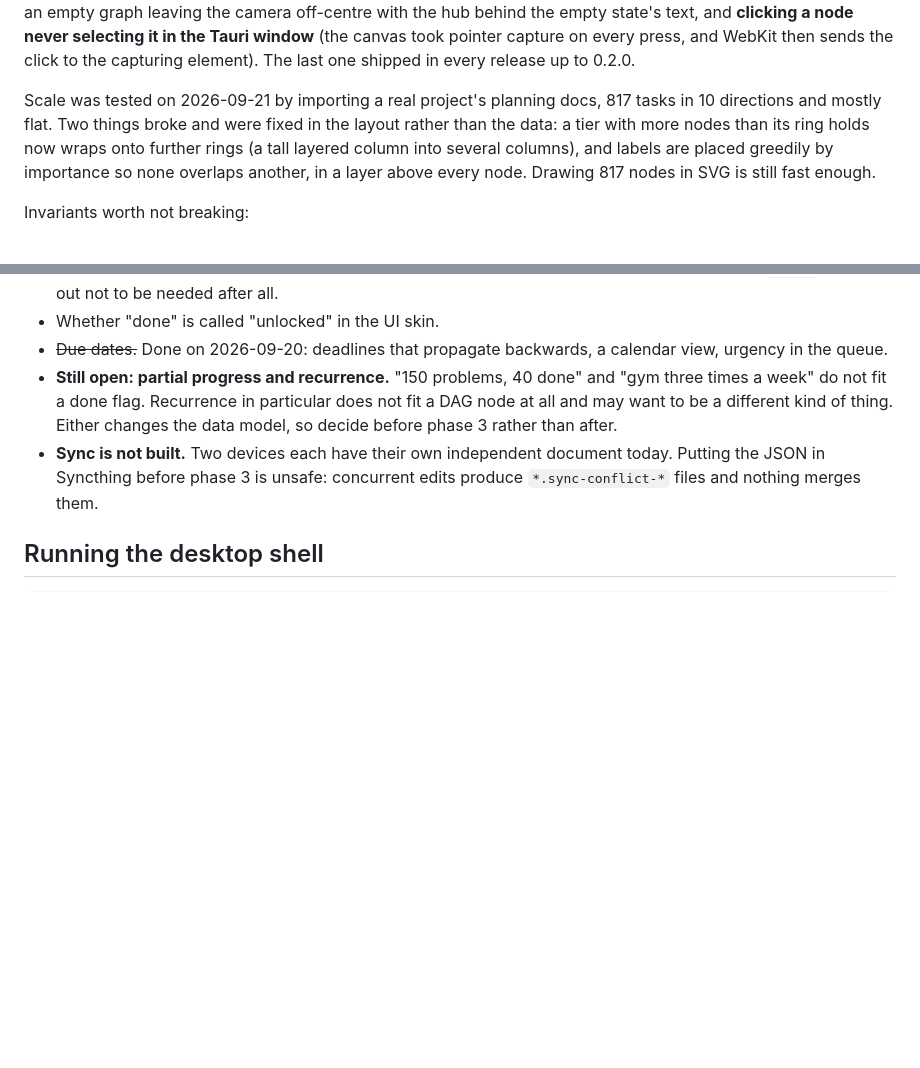
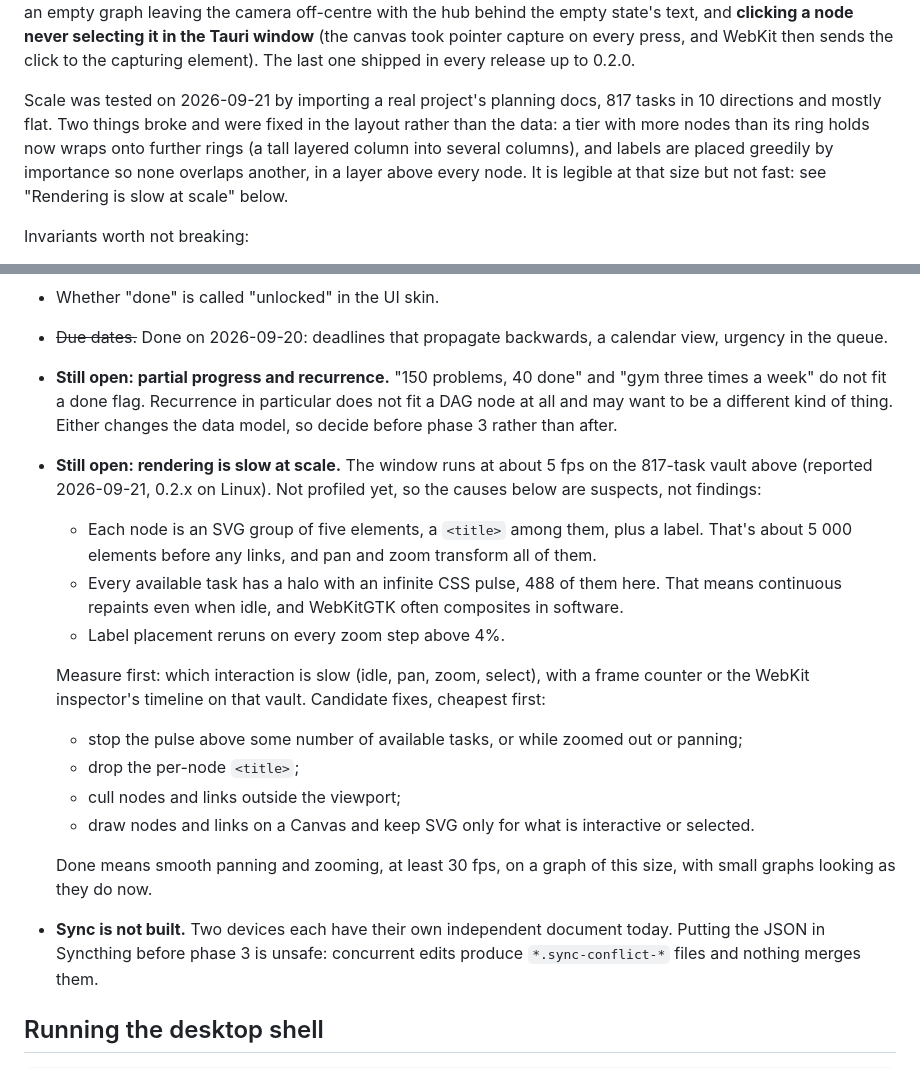
Before and after one commit to jqnfxa/branchy-rs, a Markdown page: CLAUDE.md, 2 parts joined by grey strips. Rendered like a GitHub page; blank space fills up the shorter version.

Commit message:
docs: record the 5 fps rendering at 817 tasks as open work
The 817-task Zarya vault is legible since the layout and label fixes,
but the window runs at about 5 fps on it. The notes had said SVG was
still fast enough, which was never measured; that claim is corrected.
The new open item lists the suspects (about 5 000 SVG elements, 488
infinitely pulsing halos, label placement on every zoom step), says to
profile before choosing, orders the candidate fixes by cost, and sets
done at 30 fps with small graphs unchanged.

```diff
--- a/CLAUDE.md
+++ b/CLAUDE.md
@@ -75,7 +75,7 @@ Verified end to end on 2026-09-20 by driving the real window, and on 2026-09-21
 
 No automated tests cover the frontend yet. It is checked by opening `ui/index.html` in a browser, or by driving the shell. Bugs found that way and not by any test: a shortcut key leaking into the field its own dialog had just focused, `Enter` saving from only one of the form's inputs, a language `<select>` changed by a scroll wheel passing over it, an empty graph leaving the camera off-centre with the hub behind the empty state's text, and **clicking a node never selecting it in the Tauri window** (the canvas took pointer capture on every press, and WebKit then sends the click to the capturing element). The last one shipped in every release up to 0.2.0.
 
-Scale was tested on 2026-09-21 by importing a real project's planning docs, 817 tasks in 10 directions and mostly flat. Two things broke and were fixed in the layout rather than the data: a tier with more nodes than its ring holds now wraps onto further rings (a tall layered column into several columns), and labels are placed greedily by importance so none overlaps another, in a layer above every node. Drawing 817 nodes in SVG is still fast enough.
+Scale was tested on 2026-09-21 by importing a real project's planning docs, 817 tasks in 10 directions and mostly flat. Two things broke and were fixed in the layout rather than the data: a tier with more nodes than its ring holds now wraps onto further rings (a tall layered column into several columns), and labels are placed greedily by importance so none overlaps another, in a layer above every node. It is legible at that size but not fast: see "Rendering is slow at scale" below.
 
 Invariants worth not breaking:
 
@@ -100,6 +100,18 @@ Invariants worth not breaking:
 - Whether "done" is called "unlocked" in the UI skin.
 - ~~Due dates.~~ Done on 2026-09-20: deadlines that propagate backwards, a calendar view, urgency in the queue.
 - **Still open: partial progress and recurrence.** "150 problems, 40 done" and "gym three times a week" do not fit a done flag. Recurrence in particular does not fit a DAG node at all and may want to be a different kind of thing. Either changes the data model, so decide before phase 3 rather than after.
+- **Still open: rendering is slow at scale.** The window runs at about 5 fps on the 817-task vault above (reported 2026-09-21, 0.2.x on Linux). Not profiled yet, so the causes below are suspects, not findings:
+  - Each node is an SVG group of five elements, a `<title>` among them, plus a label. That's about 5 000 elements before any links, and pan and zoom transform all of them.
+  - Every available task has a halo with an infinite CSS pulse, 488 of them here. That means continuous repaints even when idle, and WebKitGTK often composites in software.
+  - Label placement reruns on every zoom step above 4%.
+
+  Measure first: which interaction is slow (idle, pan, zoom, select), with a frame counter or the WebKit inspector's timeline on that vault. Candidate fixes, cheapest first:
+  - stop the pulse above some number of available tasks, or while zoomed out or panning;
+  - drop the per-node `<title>`;
+  - cull nodes and links outside the viewport;
+  - draw nodes and links on a Canvas and keep SVG only for what is interactive or selected.
+
+  Done means smooth panning and zooming, at least 30 fps, on a graph of this size, with small graphs looking as they do now.
 - **Sync is not built.** Two devices each have their own independent document today. Putting the JSON in Syncthing before phase 3 is unsafe: concurrent edits produce `*.sync-conflict-*` files and nothing merges them.
 
 ## Running the desktop shell
```
Also changed, not shown: docs/DESIGN_CONCEPT.md (+1 -1 lines).
